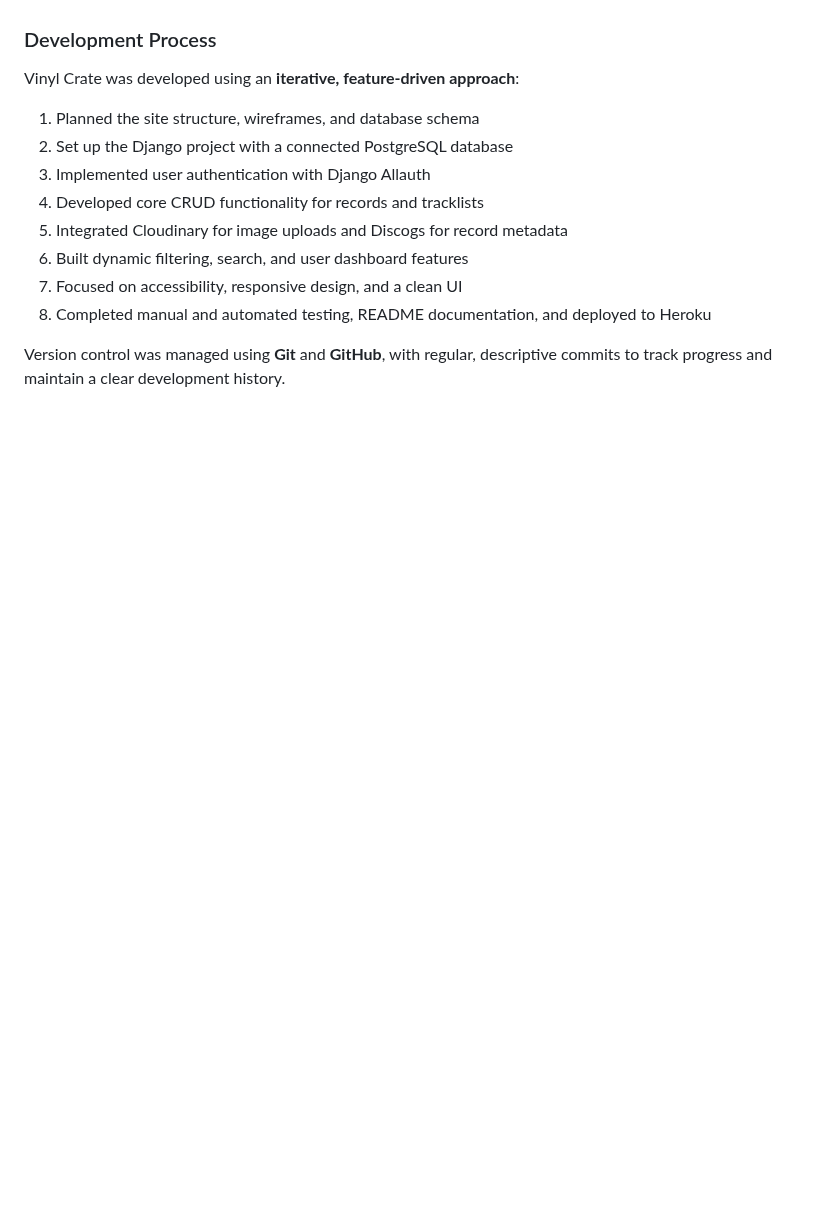
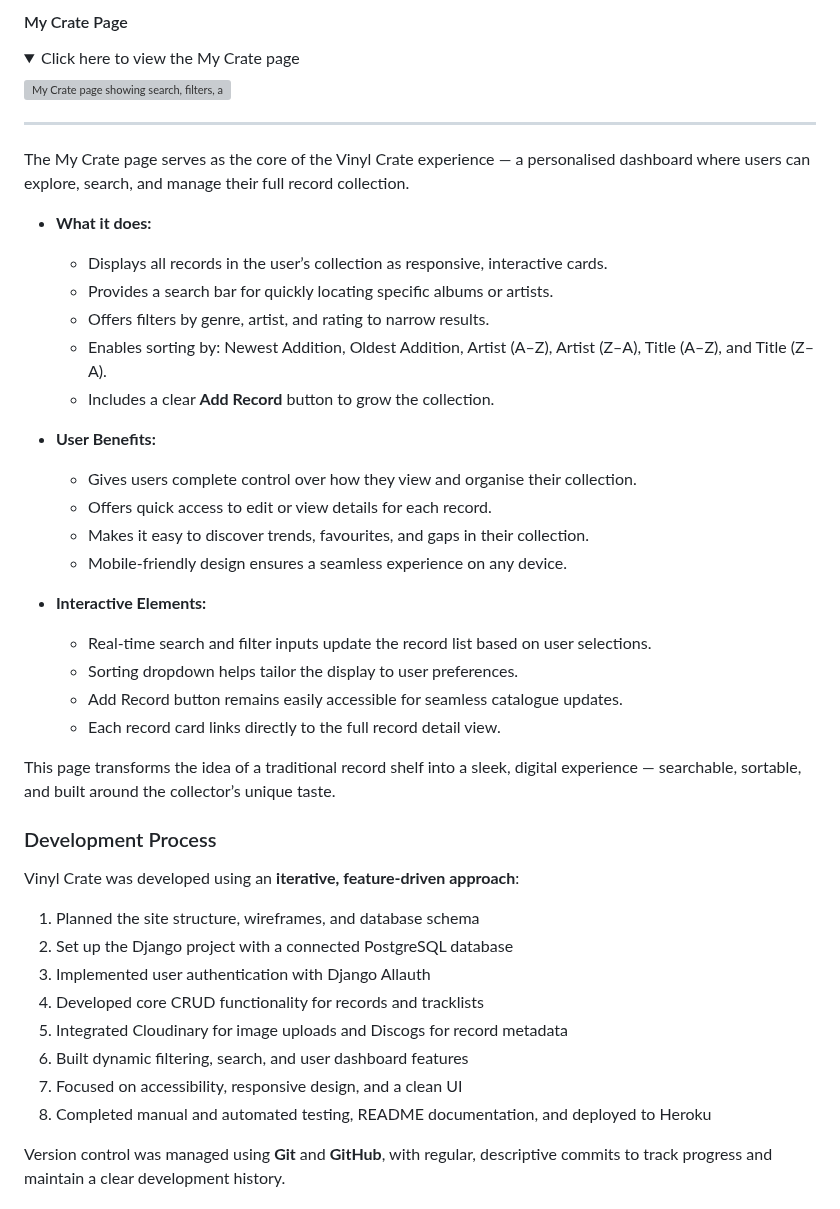
Before and after one commit to sd-powell/portfolio_project_3, a Markdown page: README.md, the part around one of its changes. GitHub-like rendering; folded sections open; blank space fills up the shorter version; grey boxes are pictures that could not be loaded.

Commit message:
add my crate section and summary of features

```diff
--- a/README.md
+++ b/README.md
@@ -348,4 +349,37 @@ The dashboard acts as a central hub for Vinyl Crate users — helping them navig
 
+#### My Crate Page
+
+<details>
+<summary> Click here to view the My Crate page </summary>
+
+![My Crate page showing search, filters, and record cards on multiple devices](documentation/features-my-crate.webp)
+
+</details>
+
+---
+
+The My Crate page serves as the core of the Vinyl Crate experience — a personalised dashboard where users can explore, search, and manage their full record collection.
+
+- **What it does:**
+  - Displays all records in the user’s collection as responsive, interactive cards.
+  - Provides a search bar for quickly locating specific albums or artists.
+  - Offers filters by genre, artist, and rating to narrow results.
+  - Enables sorting by: Newest Addition, Oldest Addition, Artist (A–Z), Artist (Z–A), Title (A–Z), and Title (Z–A).
+  - Includes a clear **Add Record** button to grow the collection.
+
+- **User Benefits:**
+  - Gives users complete control over how they view and organise their collection.
+  - Offers quick access to edit or view details for each record.
+  - Makes it easy to discover trends, favourites, and gaps in their collection.
+  - Mobile-friendly design ensures a seamless experience on any device.
+
+- **Interactive Elements:**
+  - Real-time search and filter inputs update the record list based on user selections.
+  - Sorting dropdown helps tailor the display to user preferences.
+  - Add Record button remains easily accessible for seamless catalogue updates.
+  - Each record card links directly to the full record detail view.
+
+This page transforms the idea of a traditional record shelf into a sleek, digital experience — searchable, sortable, and built around the collector’s unique taste.
 
 <a id=dev-process></a>
 
```
Also changed, not shown: other parts of README.md (+1 -0 lines).
